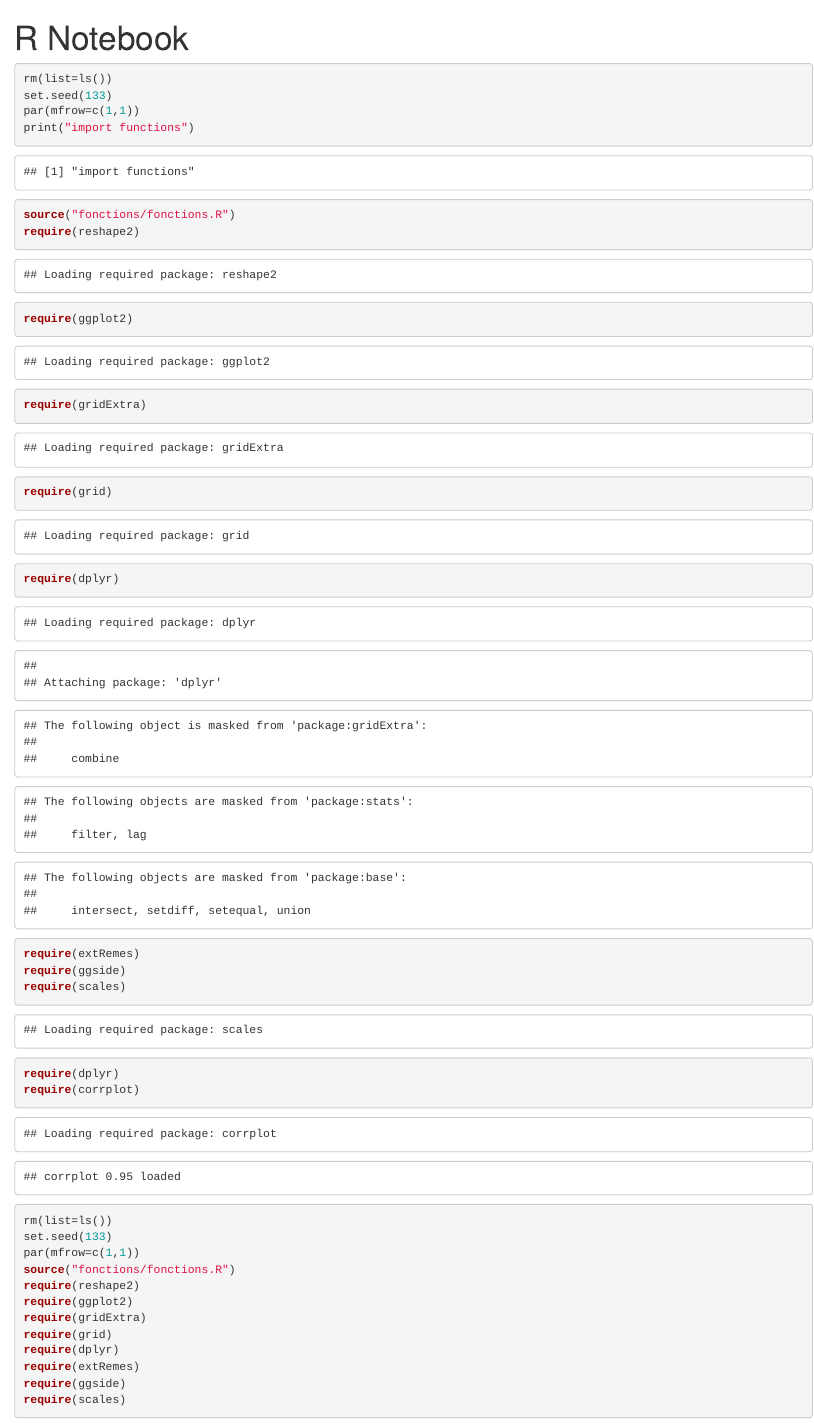
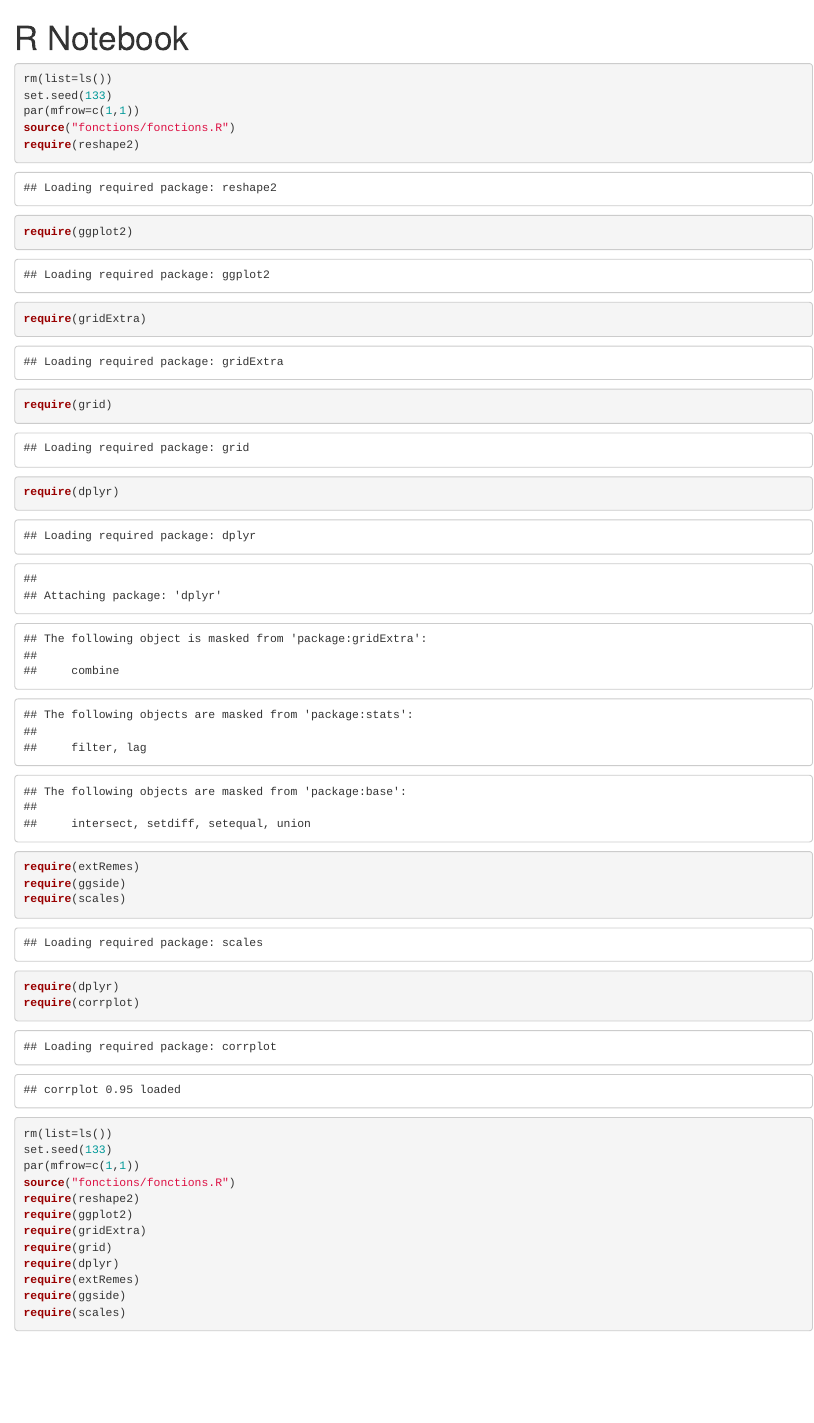
Before and after one commit to Nathangos/EXT-Tseries-Meteoceanic, an R Markdown document (Simul_Ext_Surge.Rmd): the page in a window 1100 px wide, from its top. Rendered offline with R 4.5, knitr and Pandoc, with nearby package versions; long lines of code are wrapped.

Commit message:
Update Surge

```diff
--- a/Simul_Ext_Surge.Rmd
+++ b/Simul_Ext_Surge.Rmd
@@ -9,7 +9,6 @@ output:
 rm(list=ls())
 set.seed(133)
 par(mfrow=c(1,1))
-print("import functions")
 source("fonctions/fonctions.R")
 require(reshape2)
 require(ggplot2)
```
